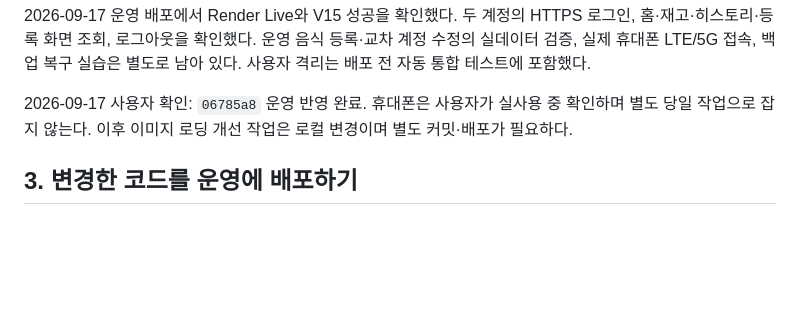
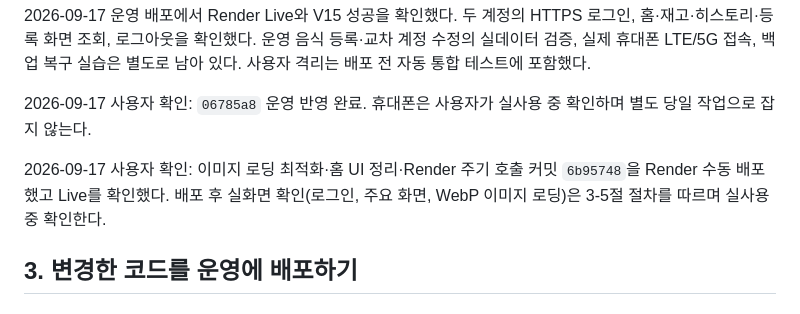
Before and after one commit to Euiseon-Lee/frizer, a Markdown page: docs/OPERATIONS.md, the part around the change. Rendered like a GitHub page; blank space fills up the shorter version.

Commit message:
docs: Render 배포 확인되어 업데이트

```diff
--- a/docs/OPERATIONS.md
+++ b/docs/OPERATIONS.md
@@ -30,7 +30,9 @@ Render Free는 요청이 없는 동안 절전 상태가 될 수 있어 첫 접
 
 2026-09-17 운영 배포에서 Render Live와 V15 성공을 확인했다. 두 계정의 HTTPS 로그인, 홈·재고·히스토리·등록 화면 조회, 로그아웃을 확인했다. 운영 음식 등록·교차 계정 수정의 실데이터 검증, 실제 휴대폰 LTE/5G 접속, 백업 복구 실습은 별도로 남아 있다. 사용자 격리는 배포 전 자동 통합 테스트에 포함했다.
 
-2026-09-17 사용자 확인: `06785a8` 운영 반영 완료. 휴대폰은 사용자가 실사용 중 확인하며 별도 당일 작업으로 잡지 않는다. 이후 이미지 로딩 개선 작업은 로컬 변경이며 별도 커밋·배포가 필요하다.
+2026-09-17 사용자 확인: `06785a8` 운영 반영 완료. 휴대폰은 사용자가 실사용 중 확인하며 별도 당일 작업으로 잡지 않는다.
+
+2026-09-17 사용자 확인: 이미지 로딩 최적화·홈 UI 정리·Render 주기 호출 커밋 `6b95748`을 Render 수동 배포했고 Live를 확인했다. 배포 후 실화면 확인(로그인, 주요 화면, WebP 이미지 로딩)은 3-5절 절차를 따르며 실사용 중 확인한다.
 
 ## 3. 변경한 코드를 운영에 배포하기
 
```
